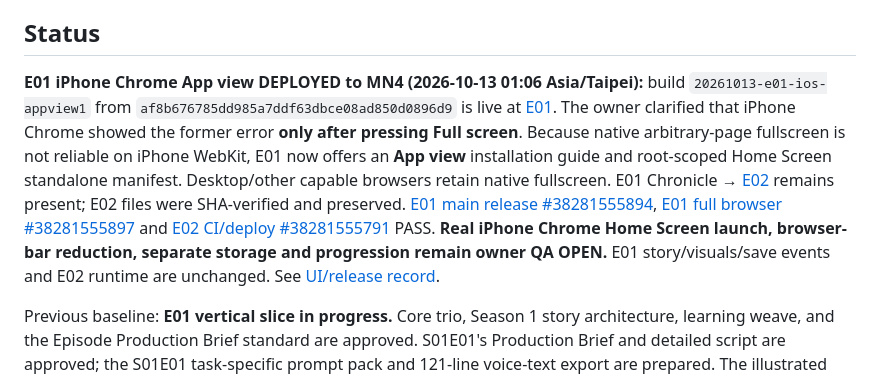
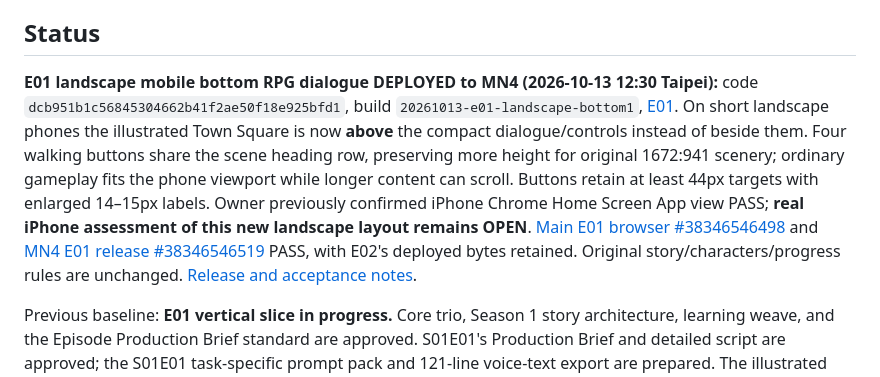
Before and after one commit to edisontw/wondervale, a Markdown page: README.md, the part around the change. Drawn GitHub-style.

Commit message:
Update main project status for phone landscape E01 release

```diff
--- a/README.md
+++ b/README.md
@@ -101,7 +101,7 @@ See [Work Sequence](docs/WORK_SEQUENCE.md), the reusable [four-gate episode/medi
 
 ## Status
 
-**E01 iPhone Chrome App view DEPLOYED to MN4 (2026-10-13 01:06 Asia/Taipei):** build `20261013-e01-ios-appview1` from `af8b676785dd985a7ddf63dbce08ad850d0896d9` is live at [E01](https://wondervale.pepepow.net/). The owner clarified that iPhone Chrome showed the former error **only after pressing Full screen**. Because native arbitrary-page fullscreen is not reliable on iPhone WebKit, E01 now offers an **App view** installation guide and root-scoped Home Screen standalone manifest. Desktop/other capable browsers retain native fullscreen. E01 Chronicle → [E02](https://wondervale.pepepow.net/e02/) remains present; E02 files were SHA-verified and preserved. [E01 main release #38281555894](https://github.com/edisontw/wondervale/actions/runs/38281555894), [E01 full browser #38281555897](https://github.com/edisontw/wondervale/actions/runs/38281555897) and [E02 CI/deploy #38281555791](https://github.com/edisontw/wondervale/actions/runs/38281555791) PASS. **Real iPhone Chrome Home Screen launch, browser-bar reduction, separate storage and progression remain owner QA OPEN.** E01 story/visuals/save events and E02 runtime are unchanged. See [UI/release record](docs/E01_FULLSCREEN_LANDSCAPE_2026-10-12.md).
+**E01 landscape mobile bottom RPG dialogue DEPLOYED to MN4 (2026-10-13 12:30 Taipei):** code `dcb951b1c56845304662b41f2ae50f18e925bfd1`, build `20261013-e01-landscape-bottom1`, [E01](https://wondervale.pepepow.net/). On short landscape phones the illustrated Town Square is now **above** the compact dialogue/controls instead of beside them. Four walking buttons share the scene heading row, preserving more height for original 1672:941 scenery; ordinary gameplay fits the phone viewport while longer content can scroll. Buttons retain at least 44px targets with enlarged 14–15px labels. Owner previously confirmed iPhone Chrome Home Screen App view PASS; **real iPhone assessment of this new landscape layout remains OPEN**. [Main E01 browser #38346546498](https://github.com/edisontw/wondervale/actions/runs/38346546498) and [MN4 E01 release #38346546519](https://github.com/edisontw/wondervale/actions/runs/38346546519) PASS, with E02's deployed bytes retained. Original story/characters/progress rules are unchanged. [Release and acceptance notes](docs/E01_FULLSCREEN_LANDSCAPE_2026-10-12.md).
 
 Previous baseline: **E01 vertical slice in progress.** Core trio, Season 1 story architecture, learning weave, and the Episode Production Brief standard are approved. S01E01's Production Brief and detailed script are approved; the S01E01 task-specific prompt pack and 121-line voice-text export are prepared. The illustrated living diorama visual style v1 and E01 reference contract are locked; the core trio C01 visual identity has been accepted. The matching owner-approved turnaround has been recovered and verified. Original Square art and non-spoiling clue reference candidates are preserved; see [Work reference gate review](assets/reference-candidates/s01e01/WORK_REFERENCE_GATE_REVIEW.md). V1 references are now owner-passed; the first playable runtime and source actors are assembled. See the dated runtime QA record for executed results and remaining production/family work.
 
```
